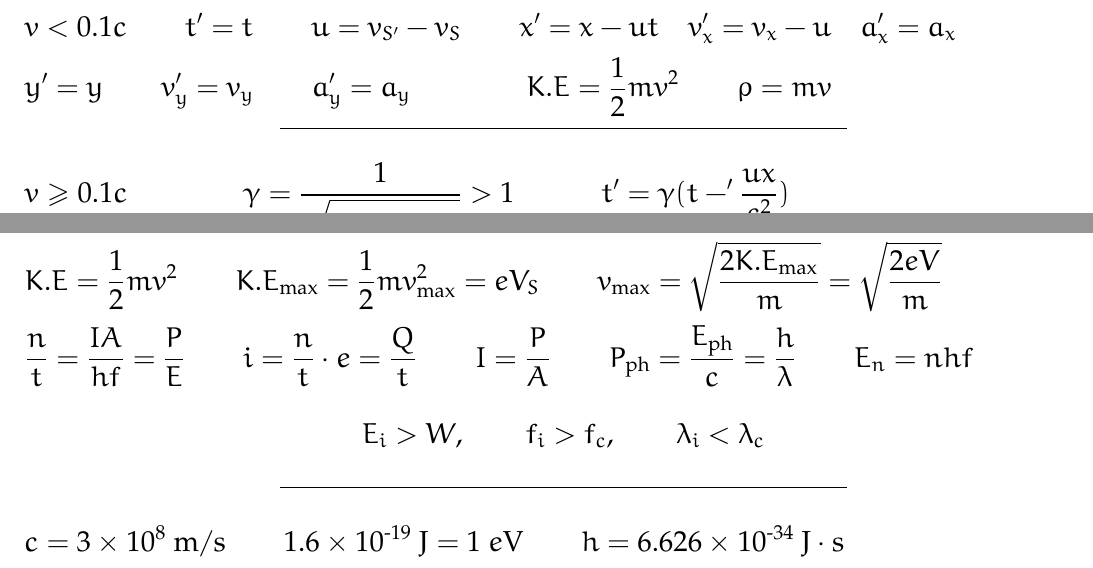
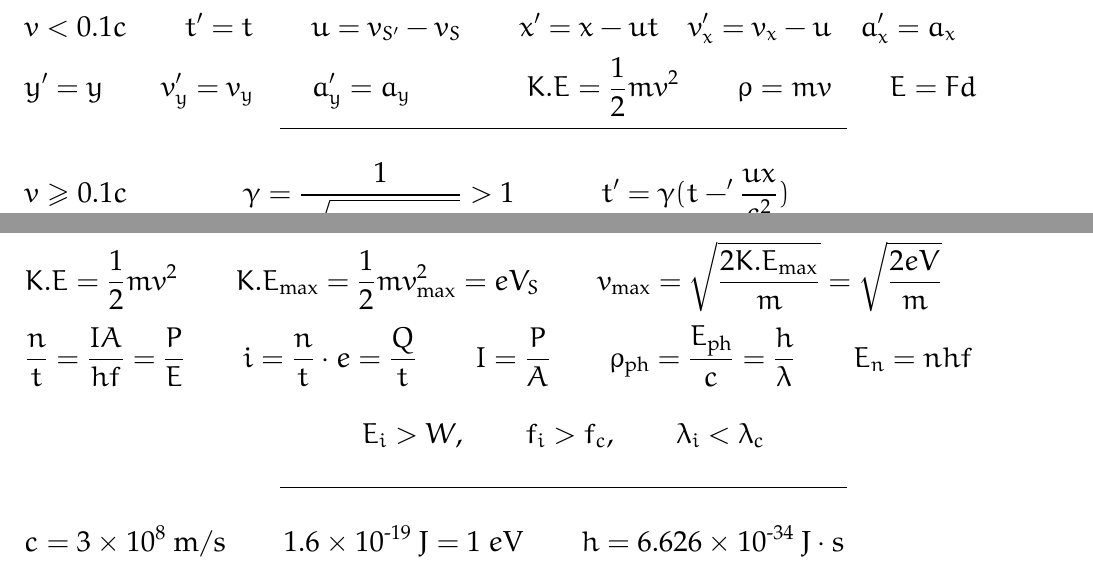
Before and after one commit to y-samy/acad, a LaTeX document (Undergraduate - Alexandria University/Level 1/Modern Physics/Givens/midterm/Midterm Givens.tex): two parts of the page, joined at a grey line, cut so that both start at the same text. Compiled offline with pdfLaTeX.

Commit message:
Manifesto de physique

```diff
--- a/Undergraduate - Alexandria University/Level 1/Modern Physics/Givens/midterm/Midterm Givens.tex
+++ b/Undergraduate - Alexandria University/Level 1/Modern Physics/Givens/midterm/Midterm Givens.tex
@@ -67,7 +67,7 @@ bindingoffset=0mm, top=10mm,bottom=10mm}
 
 \noindent
 $v < 0.1c \qquad t^\prime = t \qquad u = v_{S^\prime} - v_S \qquad x^\prime = x - ut \quad v^\prime_x = v_x - u \quad a_x^\prime = a_x \\[+2mm]$
-$ y^\prime = y \qquad v^\prime_y = v_y \qquad a_y^\prime = a_y \qquad \qquad K.E = \frac{1}{2} mv^2 \qquad \rho = mv $
+$ y^\prime = y \qquad v^\prime_y = v_y \qquad a_y^\prime = a_y \qquad \qquad K.E = \frac{1}{2} mv^2 \qquad \rho = mv \qquad E = F d $
 
 {\centering \rule{10cm}{0.4pt} \par}
 
@@ -102,7 +102,7 @@ $P = \sigma AT^4 \qquad \sigma = 5.6 \times 10^{\sz8} \qquad \lambda_{\text{max}
 \noindent
 $ c = \lambda f \qquad E_{\text{in}} = E_{\text{ph}} = hf = \frac{hc}{\lambda} = W + K.E = W + eV \qquad W = h f_c = \frac{hc}{\lambda_c} \\[+2mm]$
 $ K.E = \frac{1}{2} mv^2 \qquad K.E_{\text{max}} = \frac{1}{2} m v^2_{\text{max}} = eV_S \qquad v_{\text{max}} = \sqrt{\displaystyle \frac{2K.E_{\text{max}}}{m}} = \sqrt{\displaystyle \frac{2eV}{m}}\\[+2mm]$
-$ \frac{n}{t} = \frac{IA}{hf} = \frac{P}{E} \qquad i = \frac{n}{t} \cdot e = \frac{Q}{t} \qquad I = \frac{P}{A} \qquad P_{\text{ph}} = \frac{E_\text{ph}}{c} = \frac{h}{\lambda} \qquad E_n = n hf \\$
+$ \frac{n}{t} = \frac{IA}{hf} = \frac{P}{E} \qquad i = \frac{n}{t} \cdot e = \frac{Q}{t} \qquad I = \frac{P}{A} \qquad \rho_{\text{ph}} = \frac{E_\text{ph}}{c} = \frac{h}{\lambda} \qquad E_n = n hf \\$
 \begin{center}
     $E_i > W, \qquad f_i > f_c, \qquad \lambda_i < \lambda_c$
 \end{center}
```
Also changed, not shown: Undergraduate - Alexandria University/Level 1/Modern Physics/Givens/midterm/Midterm Givens.pdf.
